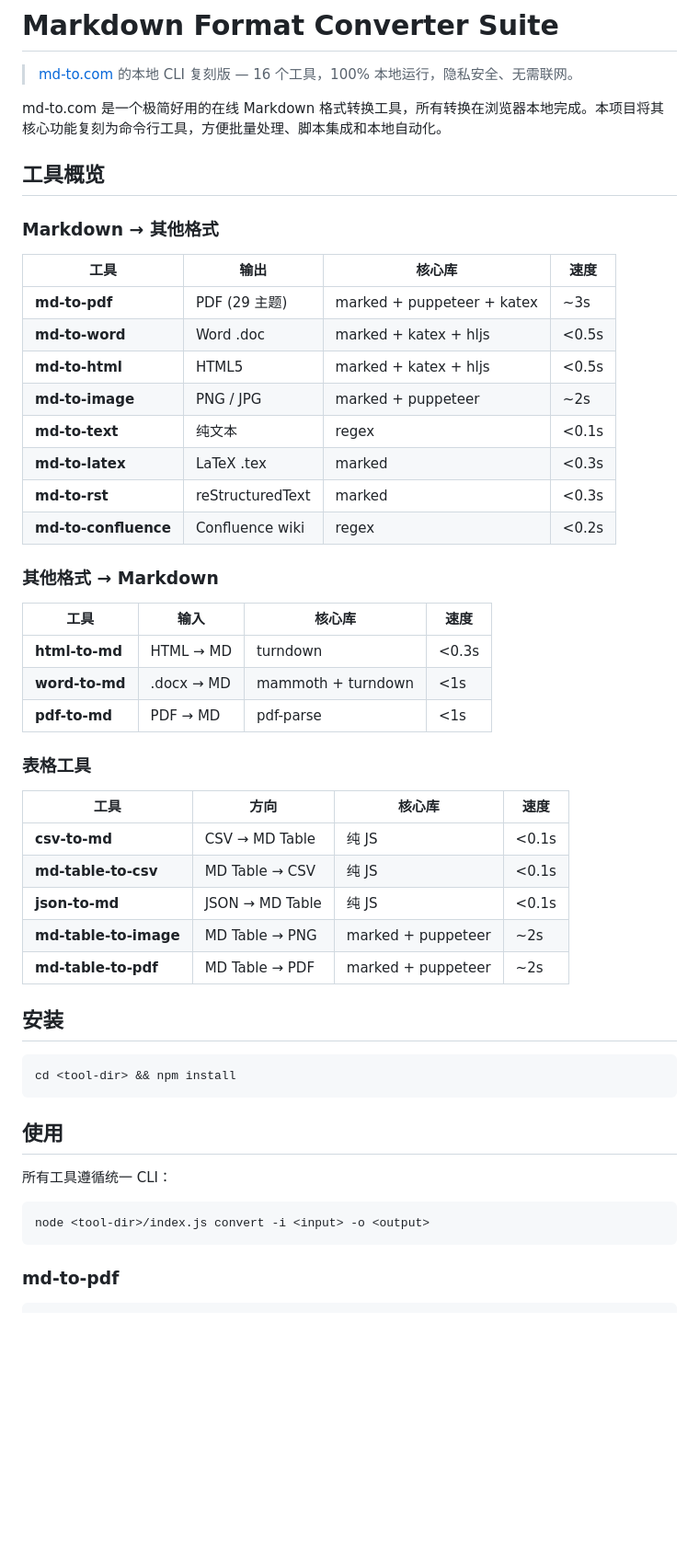
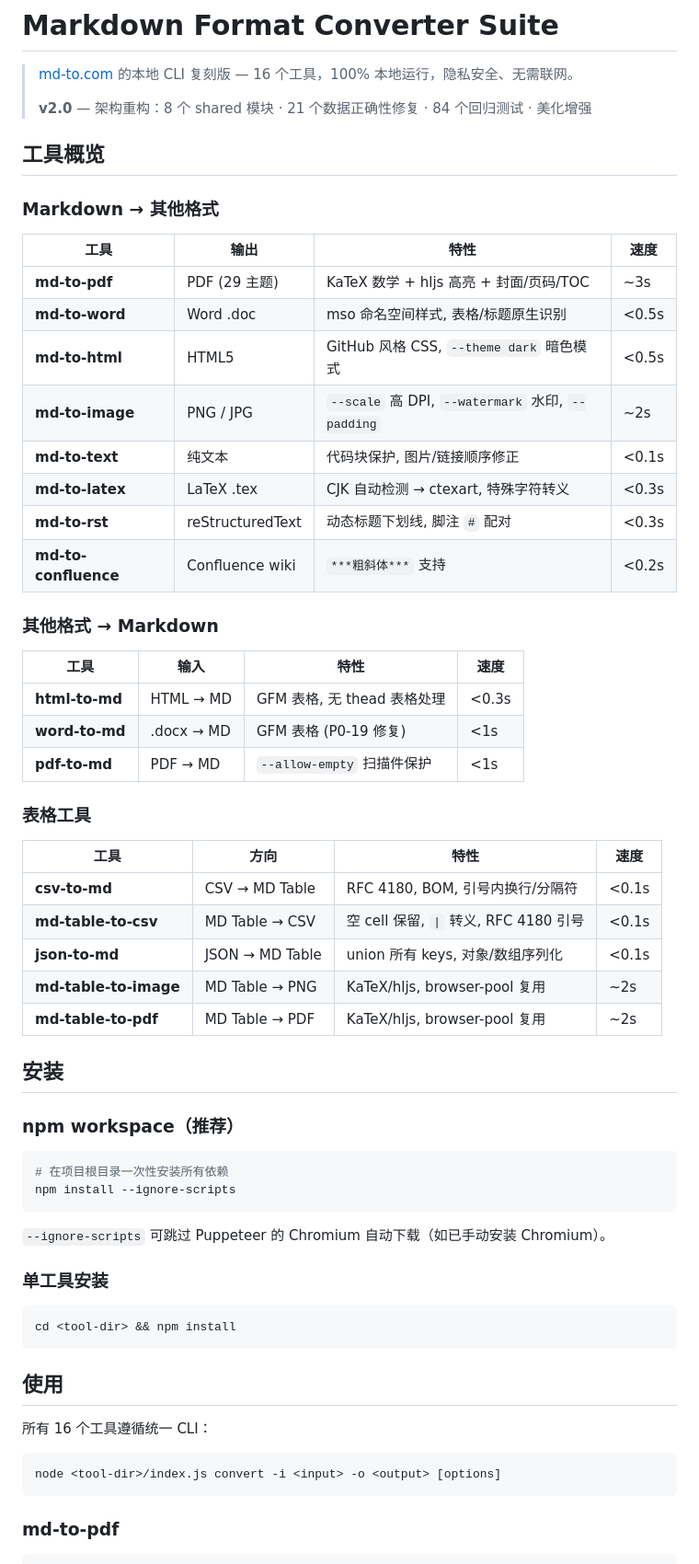
Before and after one commit to Yht20927/markdownFomart, a Markdown page: README.md, the part around one of its changes. Shown at 92% size. GitHub-like rendering; blank space fills up the shorter version.

````diff
--- a/README.md
+++ b/README.md
@@ -1,43 +1,54 @@
 # Markdown Format Converter Suite
 
 > [md-to.com](https://md-to.com) 的本地 CLI 复刻版 — 16 个工具，100% 本地运行，隐私安全、无需联网。
-
-md-to.com 是一个极简好用的在线 Markdown 格式转换工具，所有转换在浏览器本地完成。本项目将其核心功能复刻为命令行工具，方便批量处理、脚本集成和本地自动化。
+>
+> **v2.0** — 架构重构：8 个 shared 模块 · 21 个数据正确性修复 · 84 个回归测试 · 美化增强
 
 ## 工具概览
 
 ### Markdown → 其他格式
 
-| 工具 | 输出 | 核心库 | 速度 |
-|------|------|--------|------|
-| **md-to-pdf** | PDF (29 主题) | marked + puppeteer + katex | ~3s |
-| **md-to-word** | Word .doc | marked + katex + hljs | <0.5s |
-| **md-to-html** | HTML5 | marked + katex + hljs | <0.5s |
-| **md-to-image** | PNG / JPG | marked + puppeteer | ~2s |
-| **md-to-text** | 纯文本 | regex | <0.1s |
-| **md-to-latex** | LaTeX .tex | marked | <0.3s |
-| **md-to-rst** | reStructuredText | marked | <0.3s |
-| **md-to-confluence** | Confluence wiki | regex | <0.2s |
+| 工具 | 输出 | 特性 | 速度 |
+|------|------|------|------|
+| **md-to-pdf** | PDF (29 主题) | KaTeX 数学 + hljs 高亮 + 封面/页码/TOC | ~3s |
+| **md-to-word** | Word .doc | mso 命名空间样式, 表格/标题原生识别 | <0.5s |
+| **md-to-html** | HTML5 | GitHub 风格 CSS, `--theme dark` 暗色模式 | <0.5s |
+| **md-to-image** | PNG / JPG | `--scale` 高 DPI, `--watermark` 水印, `--padding` | ~2s |
+| **md-to-text** | 纯文本 | 代码块保护, 图片/链接顺序修正 | <0.1s |
+| **md-to-latex** | LaTeX .tex | CJK 自动检测 → ctexart, 特殊字符转义 | <0.3s |
+| **md-to-rst** | reStructuredText | 动态标题下划线, 脚注 `#` 配对 | <0.3s |
+| **md-to-confluence** | Confluence wiki | `***粗斜体***` 支持 | <0.2s |
 
 ### 其他格式 → Markdown
 
-| 工具 | 输入 | 核心库 | 速度 |
-|------|------|--------|------|
-| **html-to-md** | HTML → MD | turndown | <0.3s |
-| **word-to-md** | .docx → MD | mammoth + turndown | <1s |
-| **pdf-to-md** | PDF → MD | pdf-parse | <1s |
+| 工具 | 输入 | 特性 | 速度 |
+|------|------|------|------|
+| **html-to-md** | HTML → MD | GFM 表格, 无 thead 表格处理 | <0.3s |
+| **word-to-md** | .docx → MD | GFM 表格 (P0-19 修复) | <1s |
+| **pdf-to-md** | PDF → MD | `--allow-empty` 扫描件保护 | <1s |
 
 ### 表格工具
 
-| 工具 | 方向 | 核心库 | 速度 |
-|------|------|--------|------|
-| **csv-to-md** | CSV → MD Table | 纯 JS | <0.1s |
-| **md-table-to-csv** | MD Table → CSV | 纯 JS | <0.1s |
-| **json-to-md** | JSON → MD Table | 纯 JS | <0.1s |
-| **md-table-to-image** | MD Table → PNG | marked + puppeteer | ~2s |
-| **md-table-to-pdf** | MD Table → PDF | marked + puppeteer | ~2s |
+| 工具 | 方向 | 特性 | 速度 |
+|------|------|------|------|
+| **csv-to-md** | CSV → MD Table | RFC 4180, BOM, 引号内换行/分隔符 | <0.1s |
+| **md-table-to-csv** | MD Table → CSV | 空 cell 保留, `\|` 转义, RFC 4180 引号 | <0.1s |
+| **json-to-md** | JSON → MD Table | union 所有 keys, 对象/数组序列化 | <0.1s |
+| **md-table-to-image** | MD Table → PNG | KaTeX/hljs, browser-pool 复用 | ~2s |
+| **md-table-to-pdf** | MD Table → PDF | KaTeX/hljs, browser-pool 复用 | ~2s |
 
 ## 安装
+
+### npm workspace（推荐）
+
+```bash
+# 在项目根目录一次性安装所有依赖
+npm install --ignore-scripts
+```
+
+`--ignore-scripts` 可跳过 Puppeteer 的 Chromium 自动下载（如已手动安装 Chromium）。
+
+### 单工具安装
 
 ```bash
 cd <tool-dir> && npm install
@@ -45,10 +56,10 @@ cd <tool-dir> && npm install
 
 ## 使用
 
-所有工具遵循统一 CLI：
+所有 16 个工具遵循统一 CLI：
 
 ```bash
-node <tool-dir>/index.js convert -i <input> -o <output>
+node <tool-dir>/index.js convert -i <input> -o <output> [options]
 ```
 
 ### md-to-pdf
````
Also changed, not shown: other parts of README.md (+150 -30 lines).
